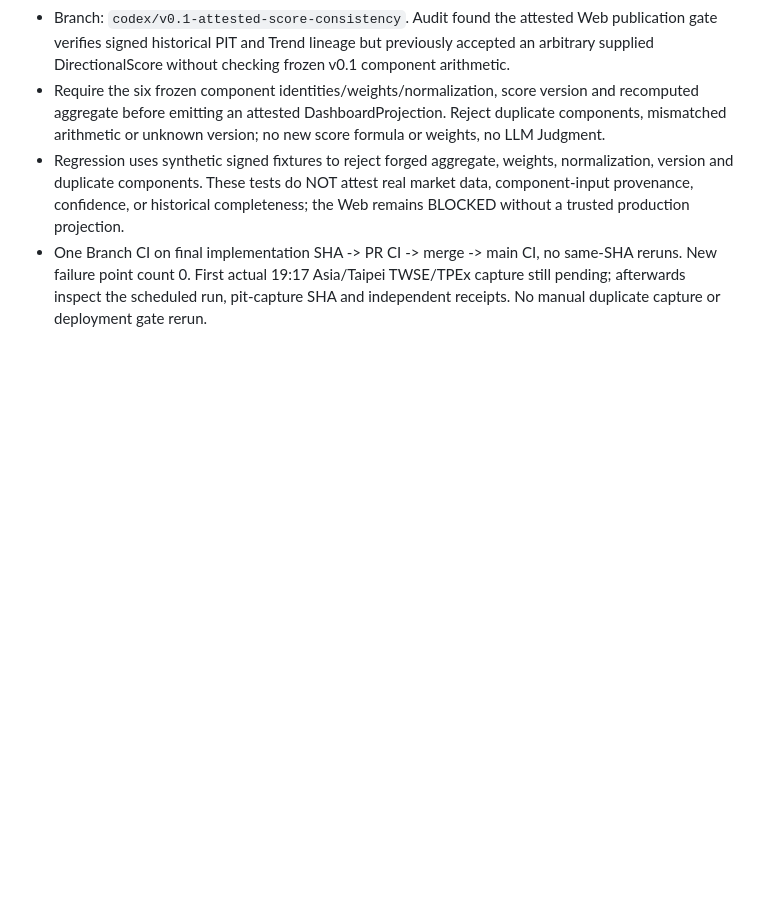
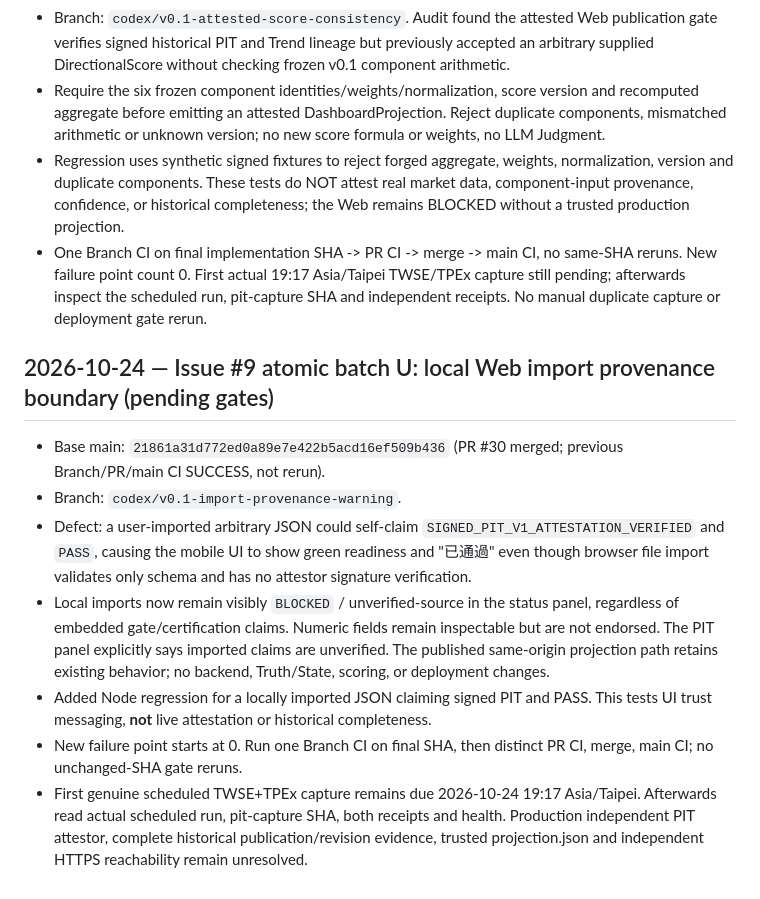
Before and after one commit to tn289723-spec/TradingAgents, a Markdown page: PROGRESS.md, the part around the change. Rendered like a GitHub page; blank space fills up the shorter version.

Commit message:
docs(progress): checkpoint local import PIT provenance fix and CI gates

```diff
--- a/PROGRESS.md
+++ b/PROGRESS.md
@@ -318,3 +318,12 @@ Do not add Judgment/LLM, adaptive weighting, RL, execution, or UI expansion unti
 - Require the six frozen component identities/weights/normalization, score version and recomputed aggregate before emitting an attested DashboardProjection. Reject duplicate components, mismatched arithmetic or unknown version; no new score formula or weights, no LLM Judgment.
 - Regression uses synthetic signed fixtures to reject forged aggregate, weights, normalization, version and duplicate components. These tests do NOT attest real market data, component-input provenance, confidence, or historical completeness; the Web remains BLOCKED without a trusted production projection.
 - One Branch CI on final implementation SHA -> PR CI -> merge -> main CI, no same-SHA reruns. New failure point count 0. First actual 19:17 Asia/Taipei TWSE/TPEx capture still pending; afterwards inspect the scheduled run, pit-capture SHA and independent receipts. No manual duplicate capture or deployment gate rerun.
+
+## 2026-10-24 — Issue #9 atomic batch U: local Web import provenance boundary (pending gates)
+- Base main: `21861a31d772ed0a89e7e422b5acd16ef509b436` (PR #30 merged; previous Branch/PR/main CI SUCCESS, not rerun).
+- Branch: `codex/v0.1-import-provenance-warning`.
+- Defect: a user-imported arbitrary JSON could self-claim `SIGNED_PIT_V1_ATTESTATION_VERIFIED` and `PASS`, causing the mobile UI to show green readiness and "已通過" even though browser file import validates only schema and has no attestor signature verification.
+- Local imports now remain visibly `BLOCKED` / unverified-source in the status panel, regardless of embedded gate/certification claims. Numeric fields remain inspectable but are not endorsed. The PIT panel explicitly says imported claims are unverified. The published same-origin projection path retains existing behavior; no backend, Truth/State, scoring, or deployment changes.
+- Added Node regression for a locally imported JSON claiming signed PIT and PASS. This tests UI trust messaging, **not** live attestation or historical completeness.
+- New failure point starts at 0. Run one Branch CI on final SHA, then distinct PR CI, merge, main CI; no unchanged-SHA gate reruns.
+- First genuine scheduled TWSE+TPEx capture remains due 2026-10-24 19:17 Asia/Taipei. Afterwards read actual scheduled run, pit-capture SHA, both receipts and health. Production independent PIT attestor, complete historical publication/revision evidence, trusted projection.json and independent HTTPS reachability remain unresolved.
```
